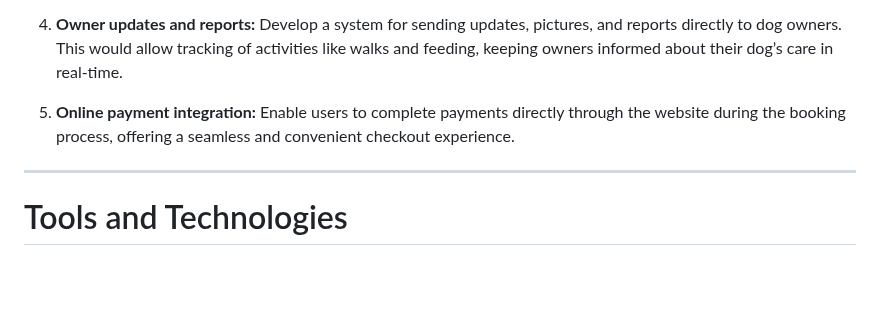
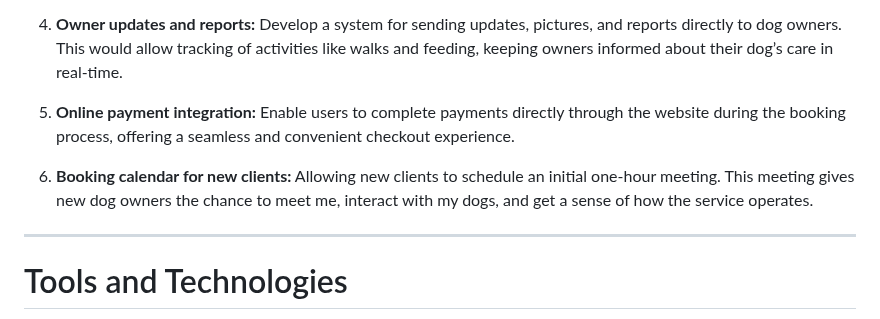
Before and after one commit to fridalannerstrom/dogsitter, a Markdown page: README.md, the part around the change. Rendered like a GitHub page; blank space fills up the shorter version.

Commit message:
doc: add new idea for future feature

```diff
--- a/README.md
+++ b/README.md
@@ -324,6 +324,8 @@ Here are some ideas for expanding the website in future development phases.
 
 5. **Online payment integration:** Enable users to complete payments directly through the website during the booking process, offering a seamless and convenient checkout experience.
 
+6. **Booking calendar for new clients:** Allowing new clients to schedule an initial one-hour meeting. This meeting gives new dog owners the chance to meet me, interact with my dogs, and get a sense of how the service operates.
+
 ---
 
 # Tools and Technologies
```
